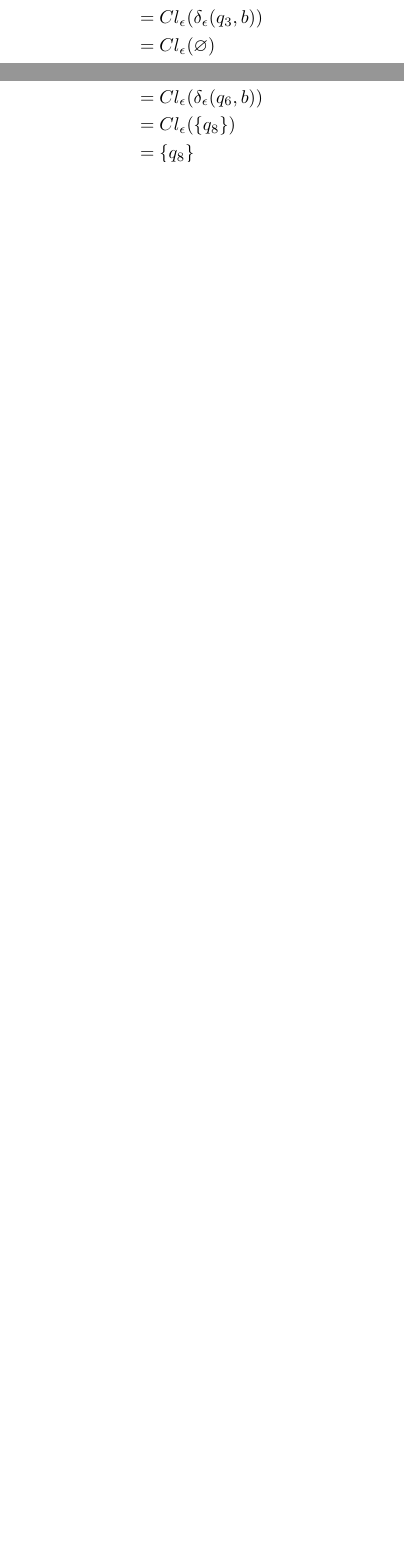
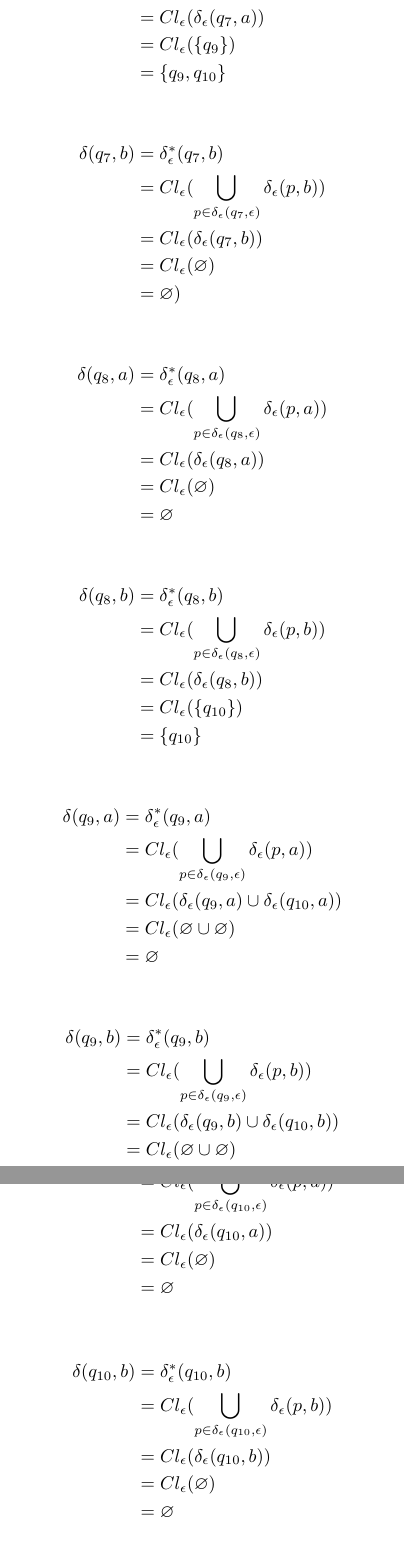
Before and after one commit to quantumautomatas/tarea-6, a LaTeX problem sheet (tarea6.tex): two parts of pages 7 and 8 of 8 before the commit and two parts of pages 9 and 10 of 10 after it, joined at a grey line, cut so that both start at the same text, the shorter picture padded with empty space. Compiled offline with pdfLaTeX.

Commit message:
Terminando delta del automata 2

```diff
--- a/tarea6.tex
+++ b/tarea6.tex
@@ -585,6 +586,80 @@
 						&= \{q_{8}\}
 					\end{align*}
 
+					\begin{align*}
+						\delta(q_{7}, a) &= \delta^{*}_{\epsilon}(q_{7}, a) \\
+						&= Cl_{\epsilon}(\bigcup_{p \in \delta_{\epsilon}(q_{7}, \epsilon)}
+						{\delta_{\epsilon}(p, a)}) \\
+						&= Cl_{\epsilon}(\delta_{\epsilon}(q_{7}, a))\\
+						&= Cl_{\epsilon}(\{q_{9}\})\\
+						&= \{q_{9}, q_{10}\}
+					\end{align*}
+
+					\begin{align*}
+						\delta(q_{7}, b) &= \delta^{*}_{\epsilon}(q_{7}, b) \\
+						&= Cl_{\epsilon}(\bigcup_{p \in \delta_{\epsilon}(q_{7}, \epsilon)}
+						{\delta_{\epsilon}(p, b)}) \\
+						&= Cl_{\epsilon}(\delta_{\epsilon}(q_{7}, b))\\
+						&= Cl_{\epsilon}(\varnothing)\\
+						&= \varnothing)
+					\end{align*}
+
+					\begin{align*}
+						\delta(q_{8}, a) &= \delta^{*}_{\epsilon}(q_{8}, a) \\
+						&= Cl_{\epsilon}(\bigcup_{p \in \delta_{\epsilon}(q_{8}, \epsilon)}
+						{\delta_{\epsilon}(p, a)}) \\
+						&= Cl_{\epsilon}(\delta_{\epsilon}(q_{8}, a))\\
+						&= Cl_{\epsilon}(\varnothing)\\
+						&= \varnothing
+					\end{align*}
+
+					\begin{align*}
+						\delta(q_{8}, b) &= \delta^{*}_{\epsilon}(q_{8}, b) \\
+						&= Cl_{\epsilon}(\bigcup_{p \in \delta_{\epsilon}(q_{8}, \epsilon)}
+						{\delta_{\epsilon}(p, b)}) \\
+						&= Cl_{\epsilon}(\delta_{\epsilon}(q_{8}, b))\\
+						&= Cl_{\epsilon}(\{q_{10}\})\\
+						&= \{q_{10}\}
+					\end{align*}
+
+					\begin{align*}
+						\delta(q_{9}, a) &= \delta^{*}_{\epsilon}(q_{9}, a) \\
+						&= Cl_{\epsilon}(\bigcup_{p \in \delta_{\epsilon}(q_{9}, \epsilon)}
+						{\delta_{\epsilon}(p, a)}) \\
+						&= Cl_{\epsilon}(\delta_{\epsilon}(q_{9}, a)
+						\cup \delta_{\epsilon}(q_{10}, a))\\
+						&= Cl_{\epsilon}(\varnothing \cup \varnothing)\\
+						&= \varnothing
+					\end{align*}
+
+					\begin{align*}
+						\delta(q_{9}, b) &= \delta^{*}_{\epsilon}(q_{9}, b) \\
+						&= Cl_{\epsilon}(\bigcup_{p \in \delta_{\epsilon}(q_{9}, \epsilon)}
+						{\delta_{\epsilon}(p, b)}) \\
+						&= Cl_{\epsilon}(\delta_{\epsilon}(q_{9}, b)
+						\cup \delta_{\epsilon}(q_{10}, b))\\
+						&= Cl_{\epsilon}(\varnothing \cup \varnothing)\\
+						&= \varnothing
+					\end{align*}
+
+					\begin{align*}
+						\delta(q_{10}, a) &= \delta^{*}_{\epsilon}(q_{10}, a) \\
+						&= Cl_{\epsilon}(\bigcup_{p \in \delta_{\epsilon}(q_{10}, \epsilon)}
+						{\delta_{\epsilon}(p, a)}) \\
+						&= Cl_{\epsilon}(\delta_{\epsilon}(q_{10}, a))\\
+						&= Cl_{\epsilon}(\varnothing)\\
+						&= \varnothing
+					\end{align*}
+
+					\begin{align*}
+						\delta(q_{10}, b) &= \delta^{*}_{\epsilon}(q_{10}, b) \\
+						&= Cl_{\epsilon}(\bigcup_{p \in \delta_{\epsilon}(q_{10}, \epsilon)}
+						{\delta_{\epsilon}(p, b)}) \\
+						&= Cl_{\epsilon}(\delta_{\epsilon}(q_{10}, b))\\
+						&= Cl_{\epsilon}(\varnothing)\\
+						&= \varnothing
+					\end{align*}
+
 				}
     		\end{enumerate}
     	}
```
Also changed, not shown: tarea6.pdf, tarea6.tex (3 more changed lines).
